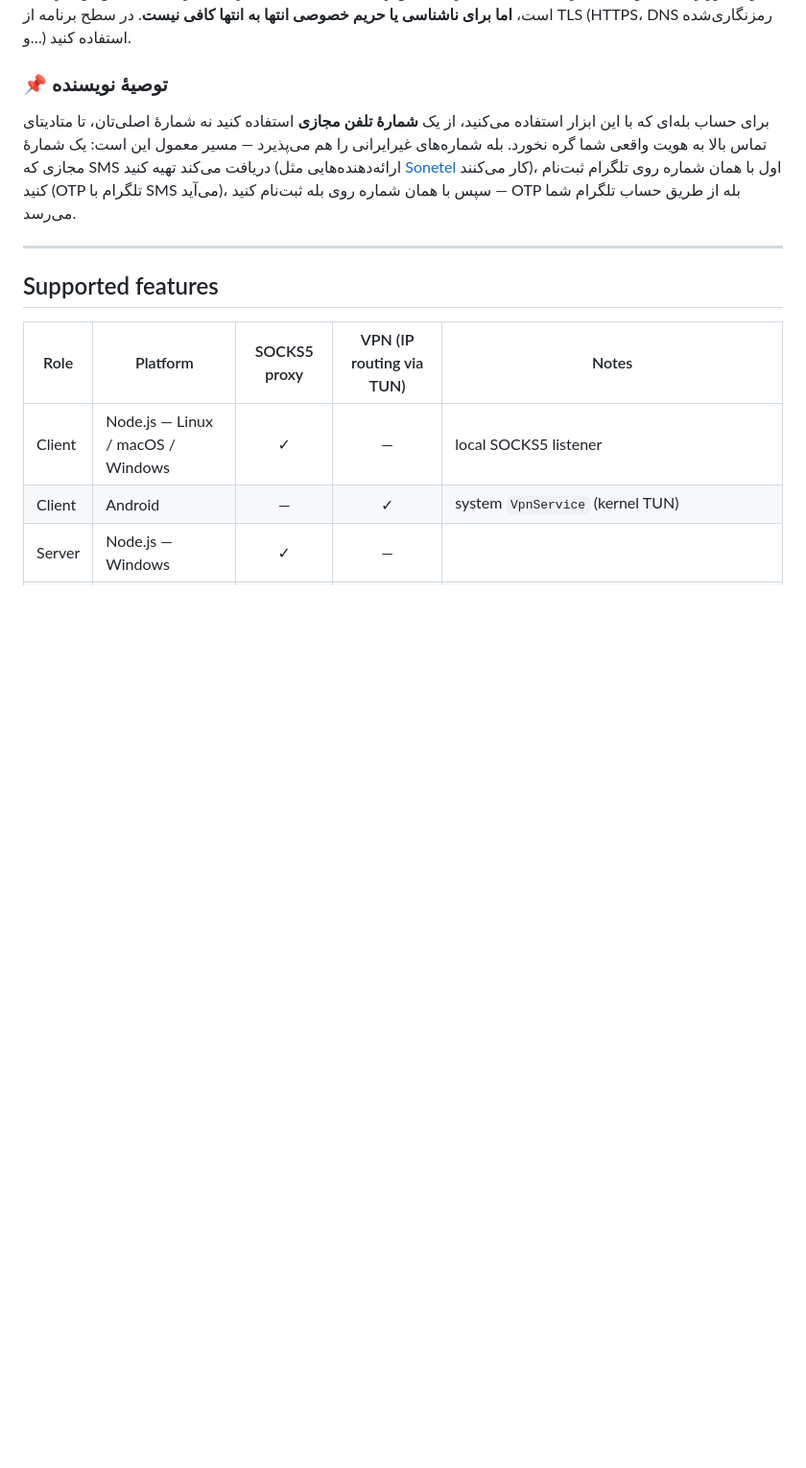
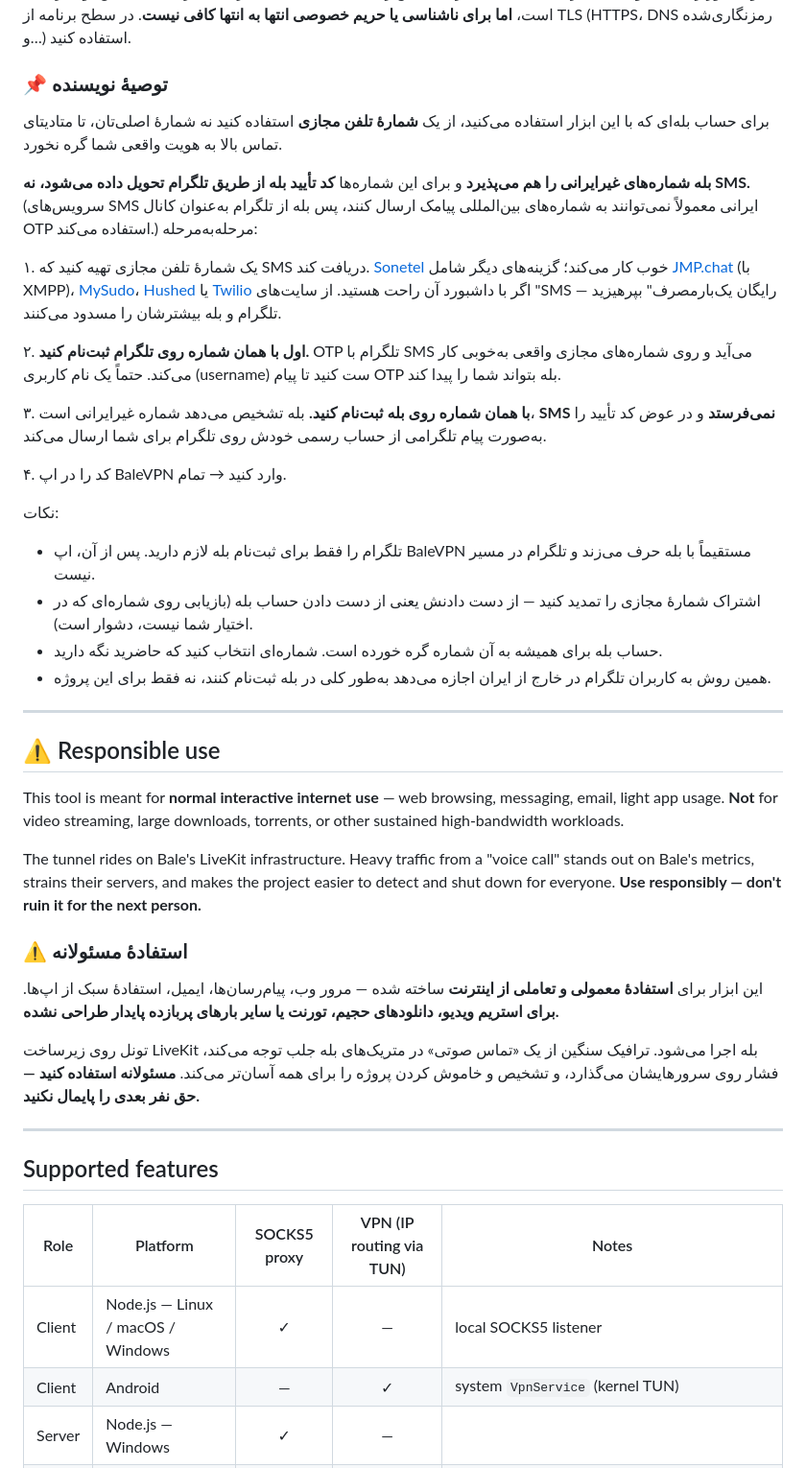
Before and after one commit to bI4ckb34rd/BaleVPN, a Markdown page: README.md, the part around one of its changes. Shown at 96% size. Rendered like a GitHub page; blank space fills up the shorter version.

```diff
--- a/README.md
+++ b/README.md
@@ -48,7 +70,42 @@ Register the Bale account used with this tool on a **virtual phone number** rath
 
 ### 📌 توصیهٔ نویسنده
 
-برای حساب بله‌ای که با این ابزار استفاده می‌کنید، از یک **شمارهٔ تلفن مجازی** استفاده کنید نه شمارهٔ اصلی‌تان، تا متادیتای تماس بالا به هویت واقعی شما گره نخورد. بله شماره‌های غیرایرانی را هم می‌پذیرد — مسیر معمول این است: یک شمارهٔ مجازی که SMS دریافت می‌کند تهیه کنید (ارائه‌دهنده‌هایی مثل [Sonetel](https://app.sonetel.com/) کار می‌کنند)، اول با همان شماره روی تلگرام ثبت‌نام کنید (OTP تلگرام با SMS می‌آید)، سپس با همان شماره روی بله ثبت‌نام کنید — OTP بله از طریق حساب تلگرام شما می‌رسد.
+برای حساب بله‌ای که با این ابزار استفاده می‌کنید، از یک **شمارهٔ تلفن مجازی** استفاده کنید نه شمارهٔ اصلی‌تان، تا متادیتای تماس بالا به هویت واقعی شما گره نخورد.
+
+**بله شماره‌های غیرایرانی را هم می‌پذیرد** و برای این شماره‌ها **کد تأیید بله از طریق تلگرام تحویل داده می‌شود، نه SMS.** (سرویس‌های SMS ایرانی معمولاً نمی‌توانند به شماره‌های بین‌المللی پیامک ارسال کنند، پس بله از تلگرام به‌عنوان کانال OTP استفاده می‌کند.) مرحله‌به‌مرحله:
+
+۱. یک شمارهٔ تلفن مجازی تهیه کنید که SMS دریافت کند. [Sonetel](https://app.sonetel.com/) خوب کار می‌کند؛ گزینه‌های دیگر شامل [JMP.chat](https://jmp.chat/) (با XMPP)، [MySudo](https://mysudo.com/)، [Hushed](https://hushed.com/) یا [Twilio](https://www.twilio.com/) اگر با داشبورد آن راحت هستید. از سایت‌های "SMS رایگان یک‌بارمصرف" بپرهیزید — تلگرام و بله بیشترشان را مسدود می‌کنند.
+
+۲. **اول با همان شماره روی تلگرام ثبت‌نام کنید.** OTP تلگرام با SMS می‌آید و روی شماره‌های مجازی واقعی به‌خوبی کار می‌کند. حتماً یک نام کاربری (username) ست کنید تا پیام OTP بله بتواند شما را پیدا کند.
+
+۳. **با همان شماره روی بله ثبت‌نام کنید.** بله تشخیص می‌دهد شماره غیرایرانی است، **SMS نمی‌فرستد** و در عوض کد تأیید را به‌صورت پیام تلگرامی از حساب رسمی خودش روی تلگرام برای شما ارسال می‌کند.
+
+۴. کد را در اپ BaleVPN وارد کنید → تمام.
+
+نکات:
+
+- تلگرام را فقط برای ثبت‌نام بله لازم دارید. پس از آن، اپ BaleVPN مستقیماً با بله حرف می‌زند و تلگرام در مسیر نیست.
+- اشتراک شمارهٔ مجازی را تمدید کنید — از دست دادنش یعنی از دست دادن حساب بله (بازیابی روی شماره‌ای که در اختیار شما نیست، دشوار است).
+- حساب بله برای همیشه به آن شماره گره خورده است. شماره‌ای انتخاب کنید که حاضرید نگه دارید.
+- همین روش به کاربران تلگرام در خارج از ایران اجازه می‌دهد به‌طور کلی در بله ثبت‌نام کنند، نه فقط برای این پروژه.
+
+</div>
+
+---
+
+## ⚠️ Responsible use
+
+This tool is meant for **normal interactive internet use** — web browsing, messaging, email, light app usage. **Not** for video streaming, large downloads, torrents, or other sustained high-bandwidth workloads.
+
+The tunnel rides on Bale's LiveKit infrastructure. Heavy traffic from a "voice call" stands out on Bale's metrics, strains their servers, and makes the project easier to detect and shut down for everyone. **Use responsibly — don't ruin it for the next person.**
+
+<div dir="rtl">
+
+### ⚠️ استفادهٔ مسئولانه
+
+این ابزار برای **استفادهٔ معمولی و تعاملی از اینترنت** ساخته شده — مرور وب، پیام‌رسان‌ها، ایمیل، استفادهٔ سبک از اپ‌ها. **برای استریم ویدیو، دانلودهای حجیم، تورنت یا سایر بارهای پربازده پایدار طراحی نشده.**
+
+تونل روی زیرساخت LiveKit بله اجرا می‌شود. ترافیک سنگین از یک «تماس صوتی» در متریک‌های بله جلب توجه می‌کند، فشار روی سرورهایشان می‌گذارد، و تشخیص و خاموش کردن پروژه را برای همه آسان‌تر می‌کند. **مسئولانه استفاده کنید — حق نفر بعدی را پایمال نکنید.**
 
 </div>
 
```
Also changed, not shown: other parts of README.md (+23 -1 lines), docs/android-en.md (+6 -8 lines), docs/android-fa.md (+6 -6 lines).
